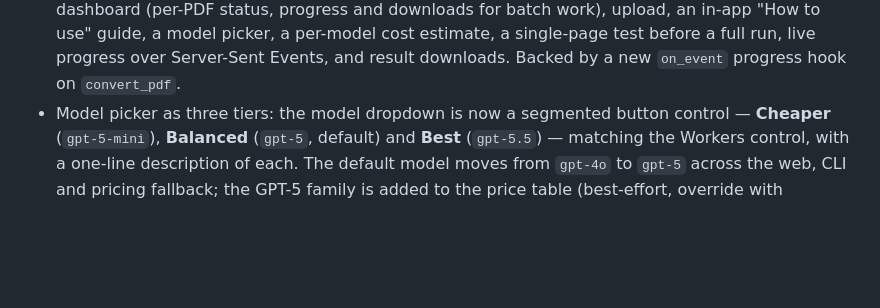
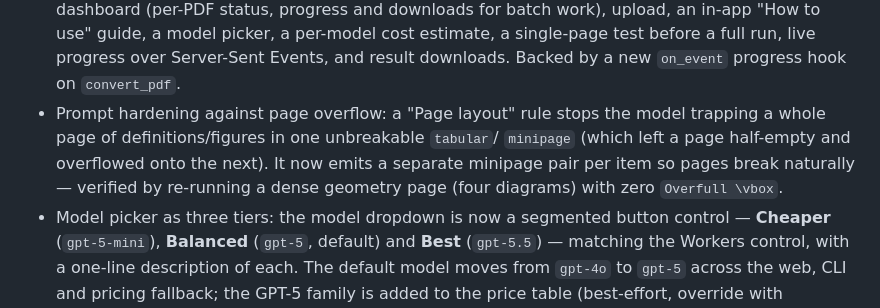
Before and after one commit to gastonsantosgnz/pdf-latex-ai-converter, a Markdown page: CHANGELOG.md, the part around the change. GitHub-like rendering; blank space fills up the shorter version.

Commit message:
docs: changelog for the page-layout prompt fix
Co-Authored-By: Claude Opus 4.8 (1M context) <noreply@anthropic.com>

```diff
--- a/CHANGELOG.md
+++ b/CHANGELOG.md
@@ -35,6 +35,11 @@ and this project adheres to [Semantic Versioning](https://semver.org/spec/v2.0.0
   estimate, a single-page test before a full run, live progress over
   Server-Sent Events, and result downloads. Backed by a new `on_event` progress
   hook on `convert_pdf`.
+- Prompt hardening against page overflow: a "Page layout" rule stops the model
+  trapping a whole page of definitions/figures in one unbreakable `tabular`/
+  `minipage` (which left a page half-empty and overflowed onto the next). It now
+  emits a separate minipage pair per item so pages break naturally — verified by
+  re-running a dense geometry page (four diagrams) with zero `Overfull \vbox`.
 - Model picker as three tiers: the model dropdown is now a segmented button
   control — **Cheaper** (`gpt-5-mini`), **Balanced** (`gpt-5`, default) and
   **Best** (`gpt-5.5`) — matching the Workers control, with a one-line
```
